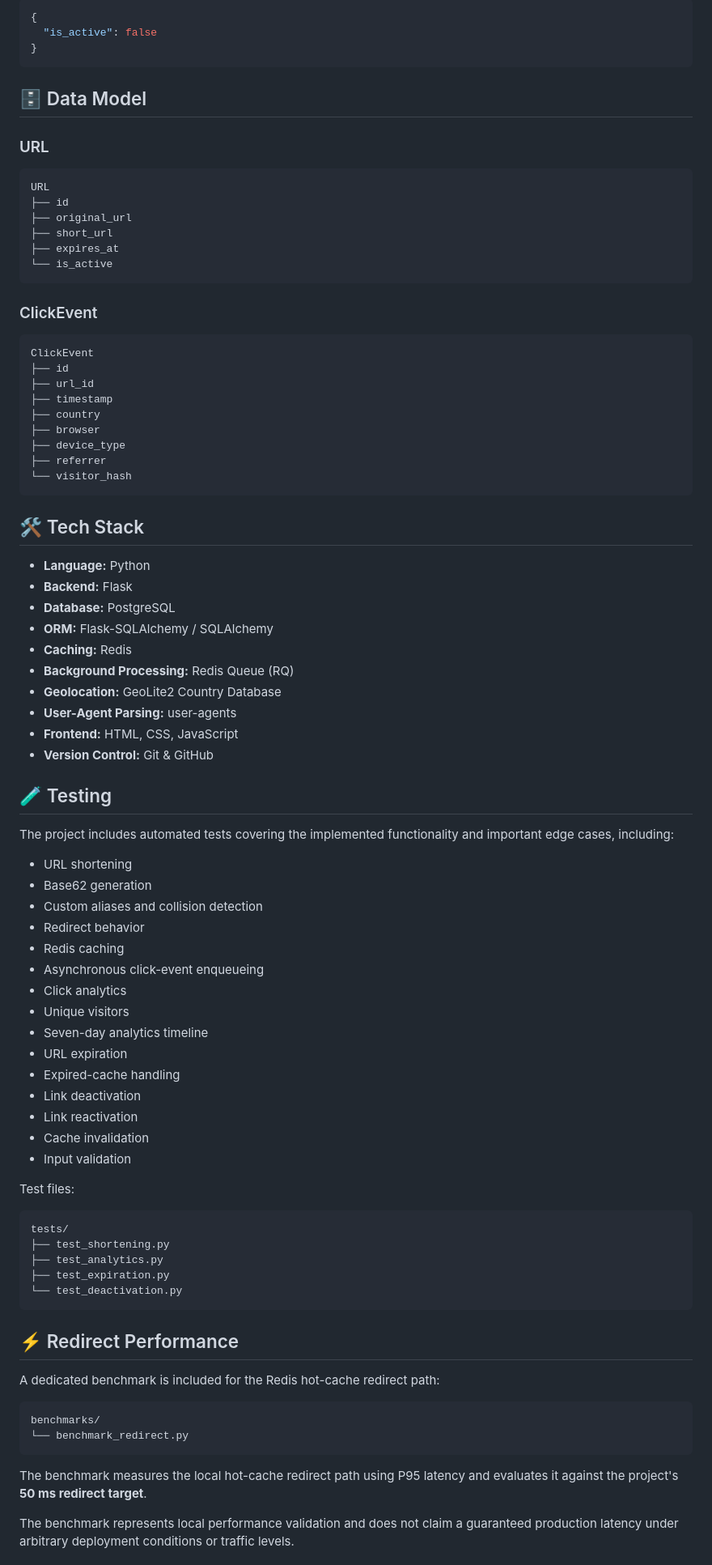
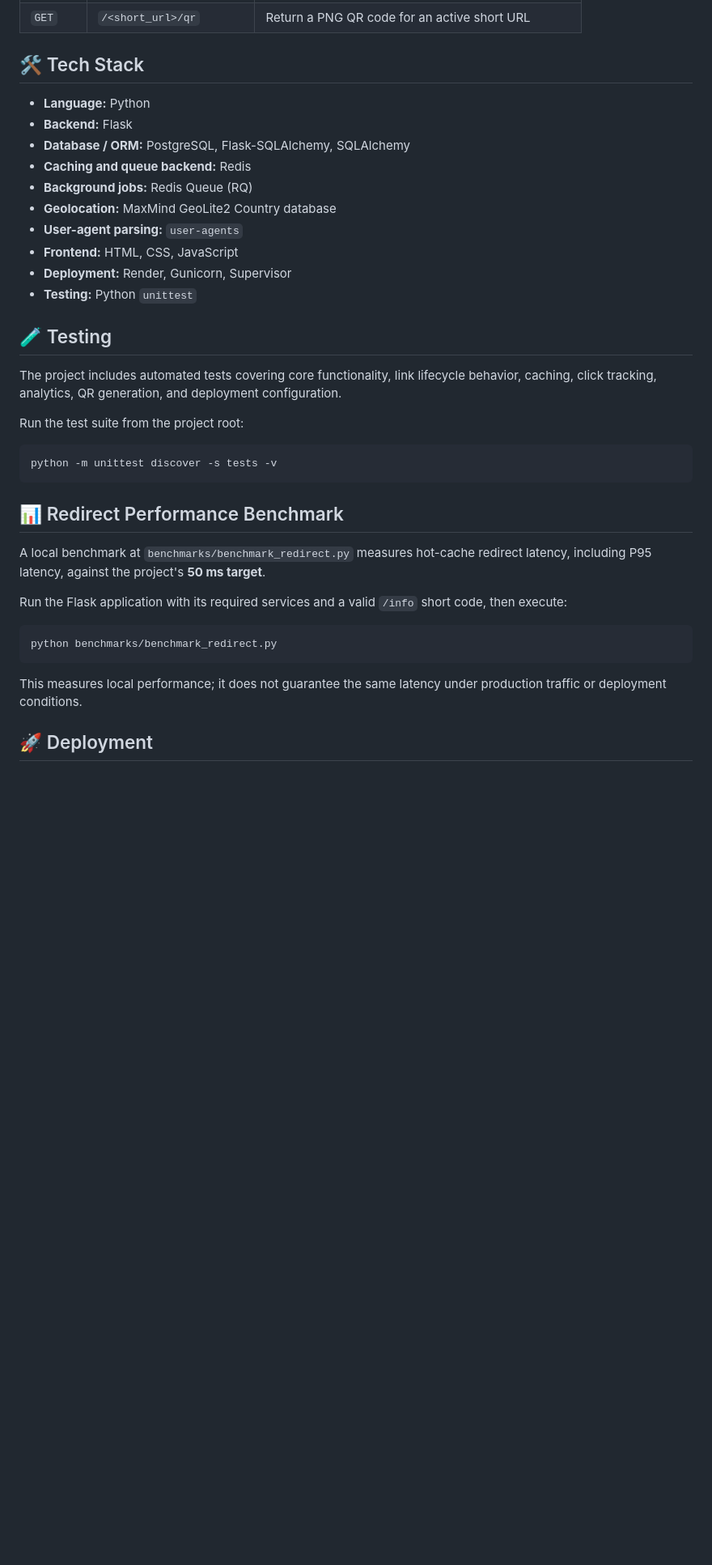
Before and after one commit to manasidivate/URL-Shortener-Click-Analytics, a Markdown page: README.md, the part around one of its changes. Shown at 81% size. Drawn GitHub-style; blank space fills up the shorter version.

````diff
--- a/README.md
+++ b/README.md
@@ -234,89 +70,39 @@ Example:
-```json
-{
-  "is_active": false
-}
-```
-
-## 🗄️ Data Model
-
-### URL
-
-```text
-URL
-├── id
-├── original_url
-├── short_url
-├── expires_at
-└── is_active
-```
-
-### ClickEvent
-
-```text
-ClickEvent
-├── id
-├── url_id
-├── timestamp
-├── country
-├── browser
-├── device_type
-├── referrer
-└── visitor_hash
-```
+| `GET` | `/<short_url>/qr` | Return a PNG QR code for an active short URL |
 
 ## 🛠️ Tech Stack
 
 - **Language:** Python
 - **Backend:** Flask
-- **Database:** PostgreSQL
-- **ORM:** Flask-SQLAlchemy / SQLAlchemy
-- **Caching:** Redis
-- **Background Processing:** Redis Queue (RQ)
-- **Geolocation:** GeoLite2 Country Database
-- **User-Agent Parsing:** user-agents
+- **Database / ORM:** PostgreSQL, Flask-SQLAlchemy, SQLAlchemy
+- **Caching and queue backend:** Redis
+- **Background jobs:** Redis Queue (RQ)
+- **Geolocation:** MaxMind GeoLite2 Country database
+- **User-agent parsing:** `user-agents`
 - **Frontend:** HTML, CSS, JavaScript
-- **Version Control:** Git & GitHub
+- **Deployment:** Render, Gunicorn, Supervisor
+- **Testing:** Python `unittest`
 
 ## 🧪 Testing
 
-The project includes automated tests covering the implemented functionality and important edge cases, including:
+The project includes automated tests covering core functionality, link lifecycle behavior, caching, click tracking, analytics, QR generation, and deployment configuration.
 
-- URL shortening
-- Base62 generation
-- Custom aliases and collision detection
-- Redirect behavior
-- Redis caching
-- Asynchronous click-event enqueueing
-- Click analytics
-- Unique visitors
-- Seven-day analytics timeline
-- URL expiration
-- Expired-cache handling
-- Link deactivation
-- Link reactivation
-- Cache invalidation
-- Input validation
+Run the test suite from the project root:
 
-Test files:
-
-```text
-tests/
-├── test_shortening.py
-├── test_analytics.py
-├── test_expiration.py
-└── test_deactivation.py
+```bash
+python -m unittest discover -s tests -v
 ```
 
-## ⚡ Redirect Performance
+## 📊 Redirect Performance Benchmark
 
-A dedicated benchmark is included for the Redis hot-cache redirect path:
+A local benchmark at `benchmarks/benchmark_redirect.py` measures hot-cache redirect latency, including P95 latency, against the project's **50 ms target**.
 
-```text
-benchmarks/
-└── benchmark_redirect.py
+Run the Flask application with its required services and a valid `/info` short code, then execute:
+
+```bash
+python benchmarks/benchmark_redirect.py
 ```
 
-The benchmark measures the local hot-cache redirect path using P95 latency and evaluates it against the project's **50 ms redirect target**.
+This measures local performance; it does not guarantee the same latency under production traffic or deployment conditions.
 
-The benchmark represents local performance validation and does not claim a guaranteed production latency under arbitrary deployment conditions or traffic levels.
+## 🚀 Deployment
 
````
Also changed, not shown: other parts of README.md (+126 -290 lines).
